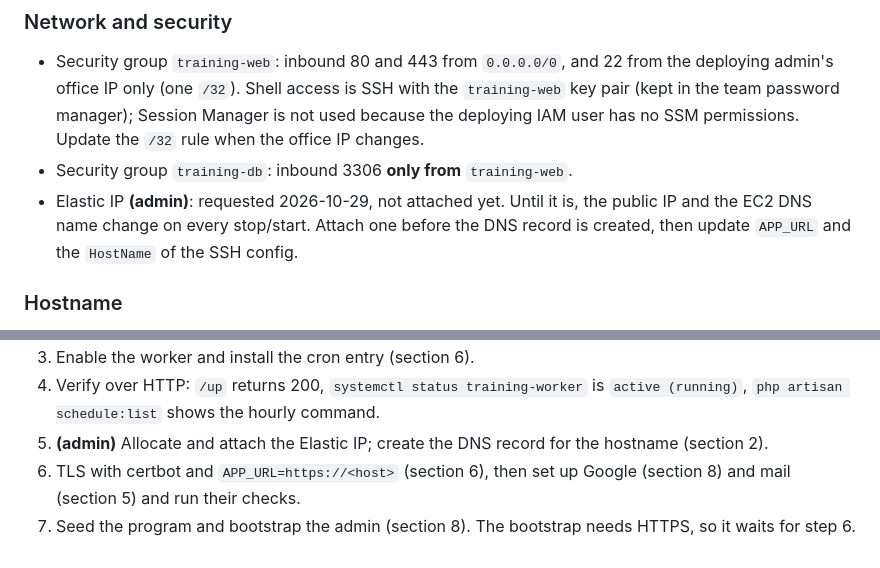
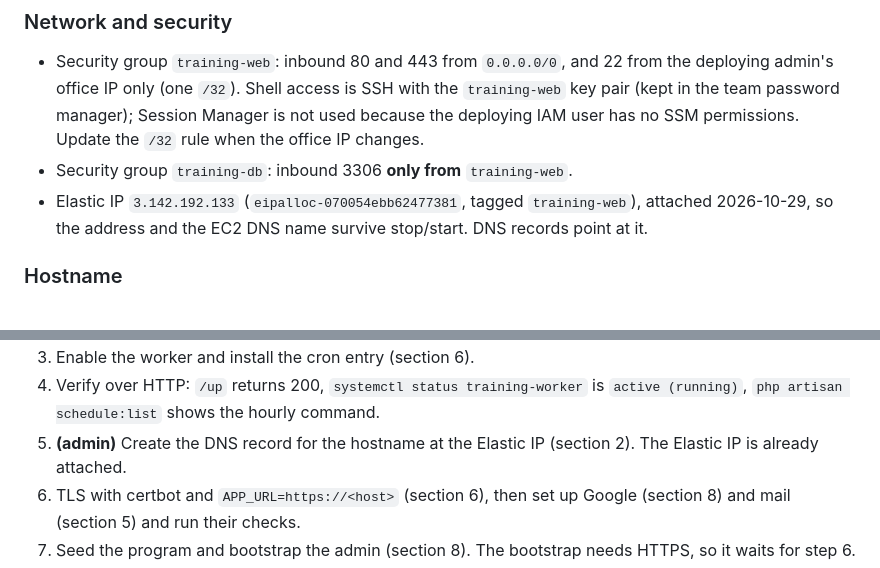
Before and after one commit to jpaldo/dev-training-platform, a Markdown page: docs/AWS_DEPLOYMENT.md, 2 parts joined by grey strips. Rendered like a GitHub page.

Commit message:
Record the training-web Elastic IP in the AWS deployment plan
Co-Authored-By: Claude Opus 5.5 <noreply@anthropic.com>

```diff
--- a/docs/AWS_DEPLOYMENT.md
+++ b/docs/AWS_DEPLOYMENT.md
@@ -62,10 +62,9 @@ admin and are marked **(admin)** below.
   Session Manager is not used because the deploying IAM user has no SSM
   permissions. Update the `/32` rule when the office IP changes.
 - Security group `training-db`: inbound 3306 **only from** `training-web`.
-- Elastic IP **(admin)**: requested 2026-10-29, not attached yet. Until it
-  is, the public IP and the EC2 DNS name change on every stop/start. Attach
-  one before the DNS record is created, then update `APP_URL` and the
-  `HostName` of the SSH config.
+- Elastic IP `3.142.192.133` (`eipalloc-070054ebb62477381`, tagged
+  `training-web`), attached 2026-10-29, so the address and the EC2 DNS name
+  survive stop/start. DNS records point at it.
 
 ### Hostname
 
@@ -641,8 +640,8 @@ off), and the systemd worker unit is installed but not enabled.
 4. Verify over HTTP: `/up` returns 200, `systemctl status training-worker`
    is `active (running)`, `php artisan schedule:list` shows the hourly
    command.
-5. **(admin)** Allocate and attach the Elastic IP; create the DNS record
-   for the hostname (section 2).
+5. **(admin)** Create the DNS record for the hostname at the Elastic IP
+   (section 2). The Elastic IP is already attached.
 6. TLS with certbot and `APP_URL=https://<host>` (section 6), then set up
    Google (section 8) and mail (section 5) and run their checks.
 7. Seed the program and bootstrap the admin (section 8). The bootstrap needs
```
